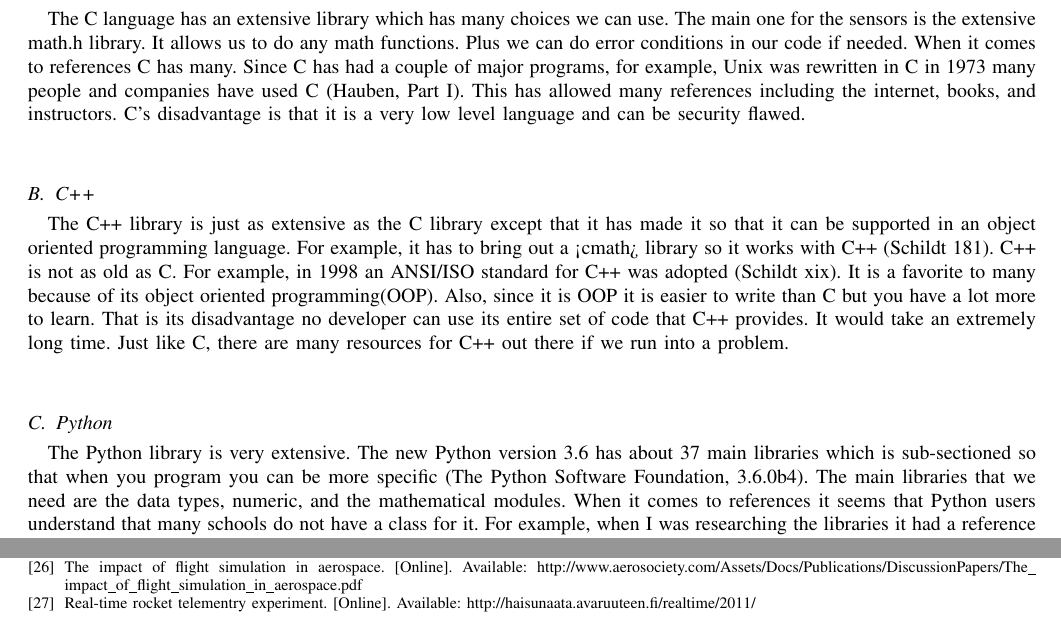
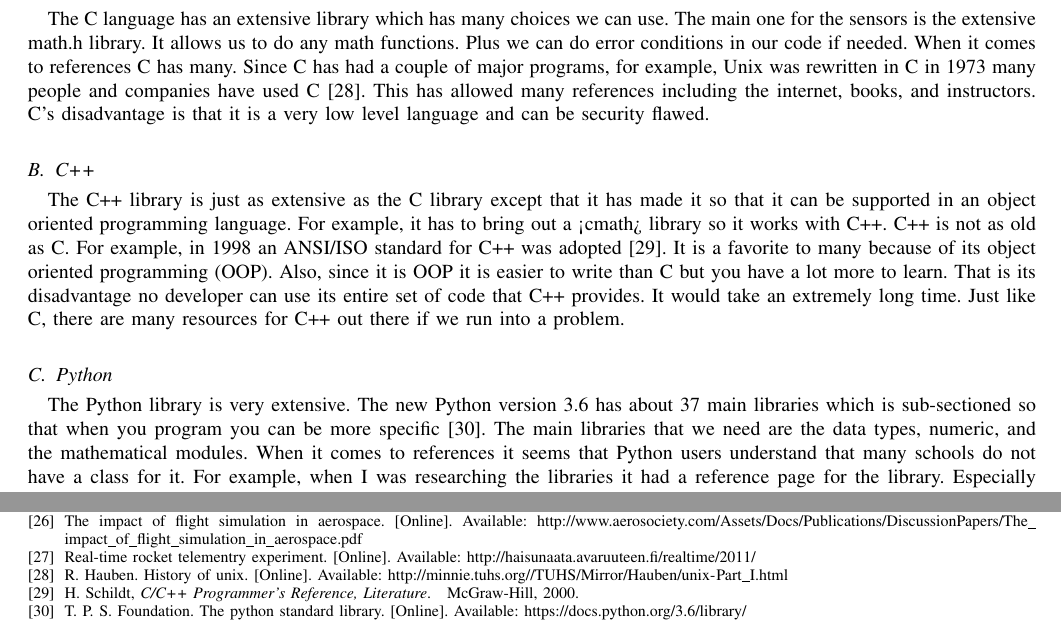
Before and after one commit to 100k-rocketry/groundstation, a LaTeX paper (doc/technology-review/technology-review.tex): two parts of pages 7 and 11 of 11, joined at a grey line, cut so that both start at the same text. Compiled offline with pdfLaTeX; a missing font is replaced by an installed copy or a similar font; a LaTeX package or settings file that is missing is left out.

Commit message:
Added cites to retrieval

```diff
--- a/doc/technology-review/technology-review.tex
+++ b/doc/technology-review/technology-review.tex
@@ -375,24 +375,24 @@
 	It allows us to do any math functions. Plus we can do error conditions in our code if needed.
 	When it comes to references C has many.
 	Since C has had a couple of major programs, for example, Unix was rewritten in C in 1973 many people and companies have
-	used C (Hauben, Part I).
+	used C~\cite{history-of-unix-part-i}.
 	This has allowed many references including the internet, books, and instructors. C’s disadvantage is that it is a very
-	low level language and can be security flawed.\\
+	low level language and can be security flawed.
 
 	\subsection{C++}
    	The C++ library is just as extensive as the C library except that it has made it so that it can be supported in an
 	object oriented programming language.
-	For example, it has to bring out a <cmath> library so it works with C++ (Schildt 181).
-	C++ is not as old as C. For example, in 1998 an ANSI/ISO standard for C++ was adopted (Schildt xix).
-	It is a favorite to many because of its object oriented programming(OOP).
+	For example, it has to bring out a <cmath> library so it works with C++.
+	C++ is not as old as C. For example, in 1998 an ANSI/ISO standard for C++ was adopted~\cite{c-programmers-reference}.
+	It is a favorite to many because of its object oriented programming (OOP).
 	Also, since it is OOP it is easier to write than C but you have a lot more to learn.
 	That is its disadvantage no developer can use its entire set of code that C++ provides.
-	It would take an extremely long time. Just like C, there are many resources for C++ out there if we run into a problem.\\
+	It would take an extremely long time. Just like C, there are many resources for C++ out there if we run into a problem.
 
 	\subsection{Python}
    	The Python library is very extensive.
 	The new Python version 3.6 has about 37 main libraries which is sub-sectioned so that when you program you can be more
-	specific (The Python Software Foundation, 3.6.0b4).
+	specific~\cite{the-python-standard-library}.
 	The main libraries that we need are the data types, numeric, and the mathematical modules.
 	When it comes to references it seems that Python users understand that many schools do not have a class for it.
 	For example, when I was researching the libraries it had a reference page for the library.
```
Also changed, not shown: doc/technology-review/groundstation.bib (+1 -1 lines), doc/technology-review/technology-review.pdf, doc/technology-review/technology-review.tex (2 more changed lines).
